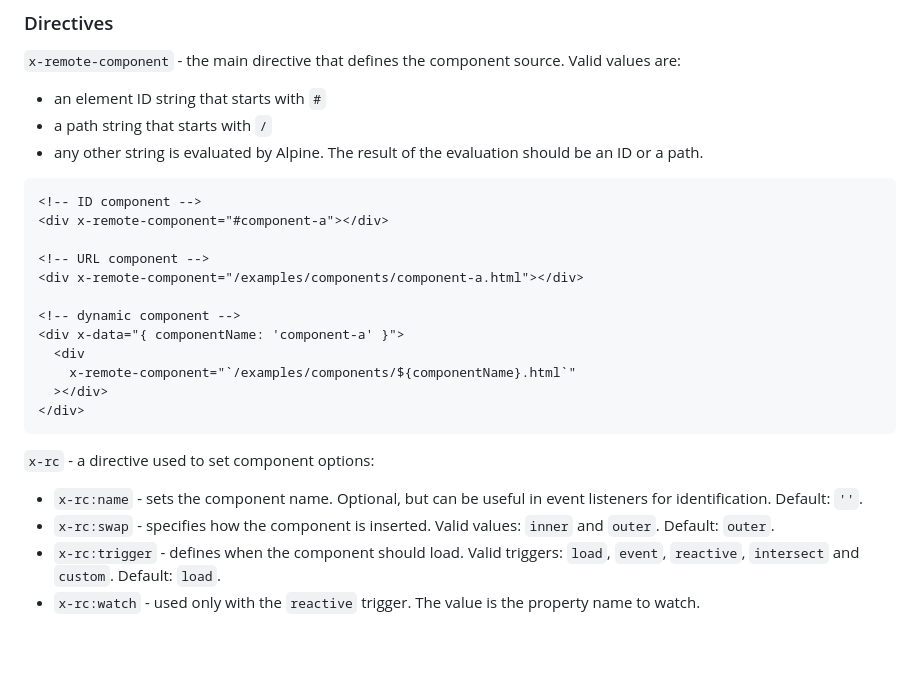
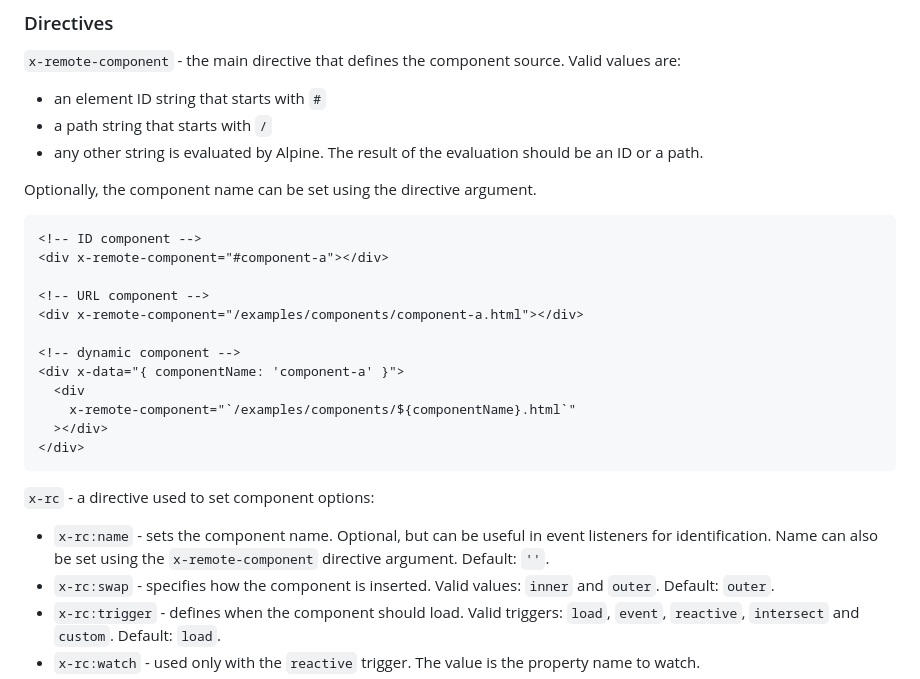
Before and after one commit to maciejg-git/alpine-remote-component-plugin, a Markdown page: README.md, the part around the change. Rendered like a GitHub page; blank space fills up the shorter version.

````diff
--- a/README.md
+++ b/README.md
@@ -26,6 +26,8 @@ The plugin defines two directives.
 - a path string that starts with `/`
 - any other string is evaluated by Alpine. The result of the evaluation should be an ID or a path.
 
+Optionally, the component name can be set using the directive argument.
+
 ```html
 <!-- ID component -->
 <div x-remote-component="#component-a"></div>
@@ -43,7 +45,7 @@ The plugin defines two directives.
 
 `x-rc` - a directive used to set component options:
 
-- `x-rc:name` - sets the component name. Optional, but can be useful in event listeners for identification. Default: `''`.
+- `x-rc:name` - sets the component name. Optional, but can be useful in event listeners for identification. Name can also be set using the `x-remote-component` directive argument. Default: `''`.
 - `x-rc:swap` - specifies how the component is inserted. Valid values: `inner` and `outer`. Default: `outer`.
 - `x-rc:trigger` - defines when the component should load. Valid triggers: `load`, `event`, `reactive`, `intersect` and `custom`. Default: `load`.
 - `x-rc:watch` - used only with the `reactive` trigger. The value is the property name to watch.
````
